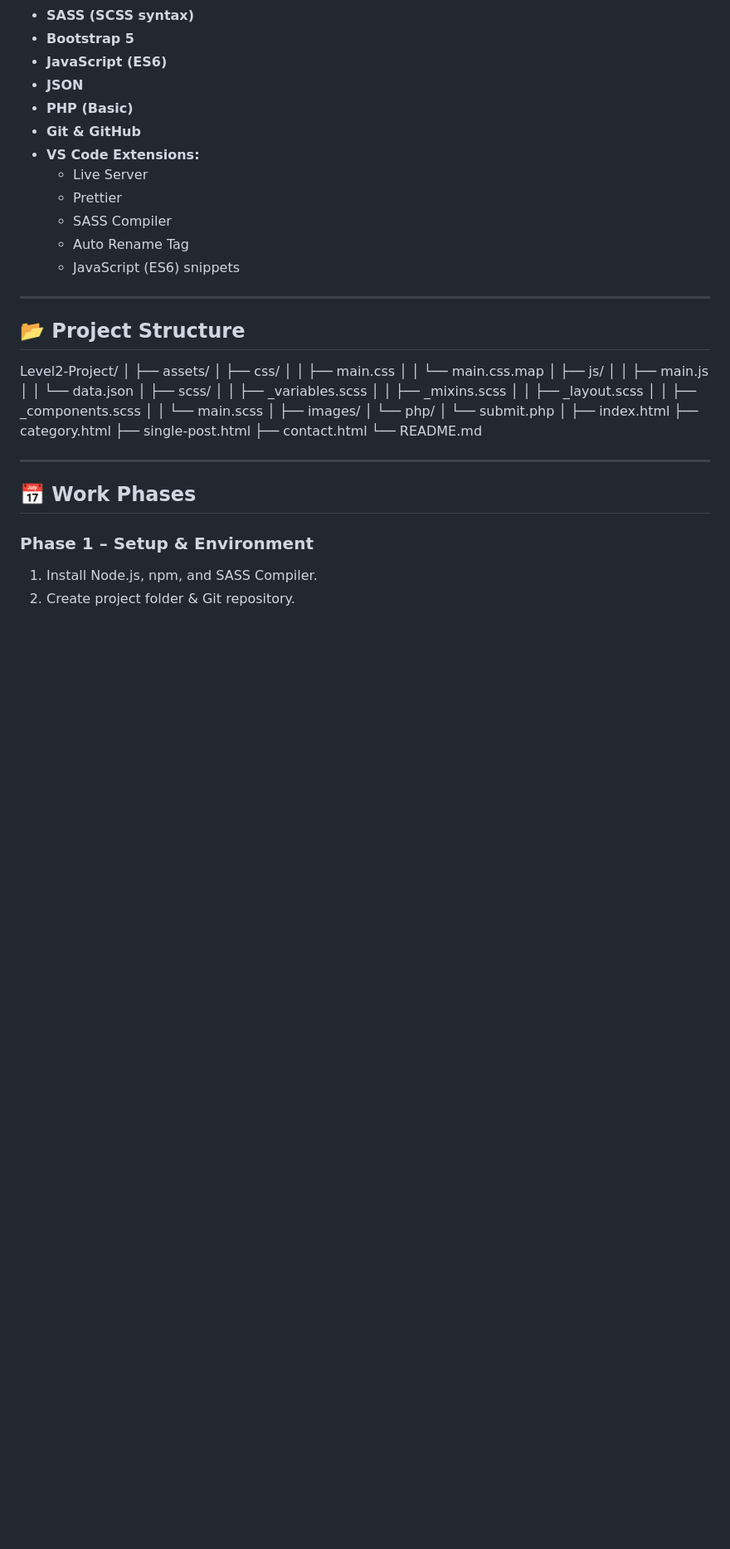
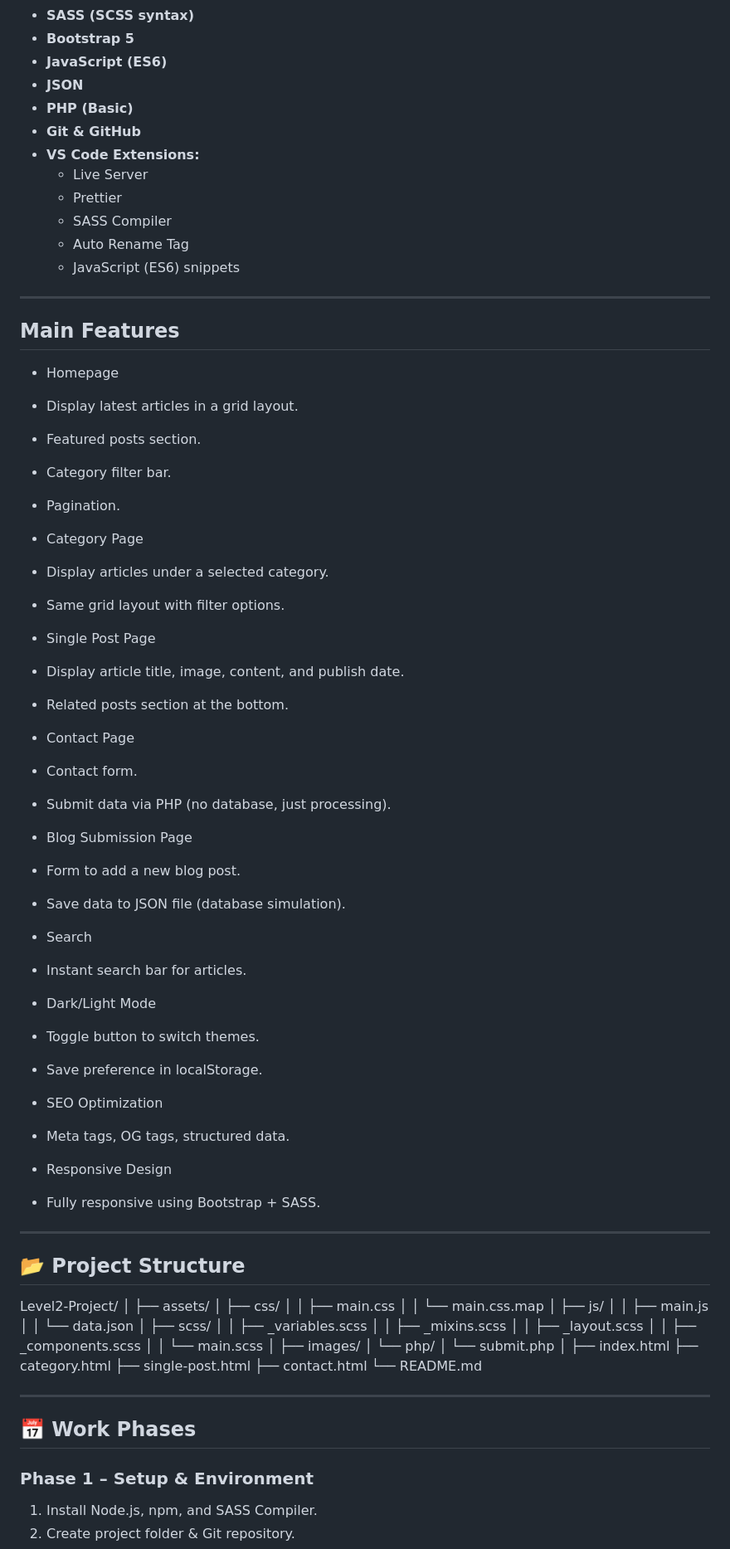
Before and after one commit to WebDev-Plan-1/Level2-Project, a Markdown page: README.md, the part around the change. Shown: that part at 83% size. GitHub-like rendering; blank space fills up the shorter version.

```diff
--- a/README.md
+++ b/README.md
@@ -32,6 +32,62 @@ A multi-page web app to manage and display blog posts with category filtering, a
   - SASS Compiler
   - Auto Rename Tag
   - JavaScript (ES6) snippets
+
+---
+
+## Main Features
+
+* Homepage
+
+* Display latest articles in a grid layout.
+
+* Featured posts section.
+
+* Category filter bar.
+
+* Pagination.
+
+* Category Page
+
+* Display articles under a selected category.
+
+* Same grid layout with filter options.
+
+* Single Post Page
+
+* Display article title, image, content, and publish date.
+
+* Related posts section at the bottom.
+
+* Contact Page
+
+* Contact form.
+
+* Submit data via PHP (no database, just processing).
+
+* Blog Submission Page
+
+* Form to add a new blog post.
+
+* Save data to JSON file (database simulation).
+
+* Search
+
+* Instant search bar for articles.
+
+* Dark/Light Mode
+
+* Toggle button to switch themes.
+
+* Save preference in localStorage.
+
+* SEO Optimization
+
+* Meta tags, OG tags, structured data.
+
+* Responsive Design
+
+* Fully responsive using Bootstrap + SASS.
 
 ---
 
```
